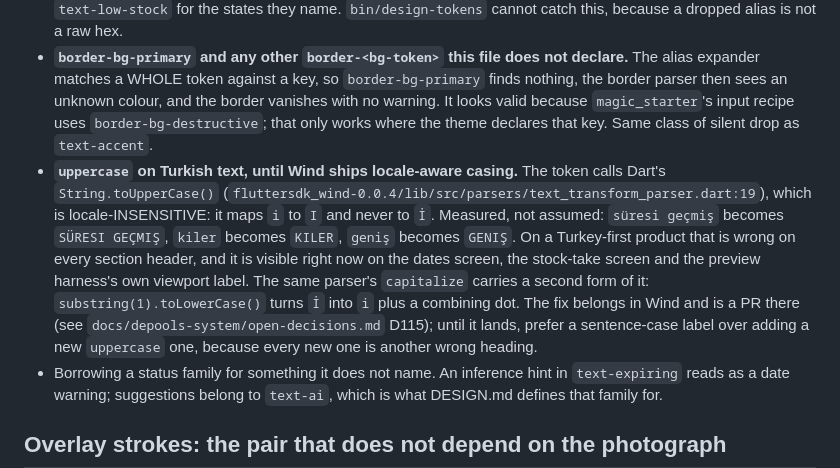
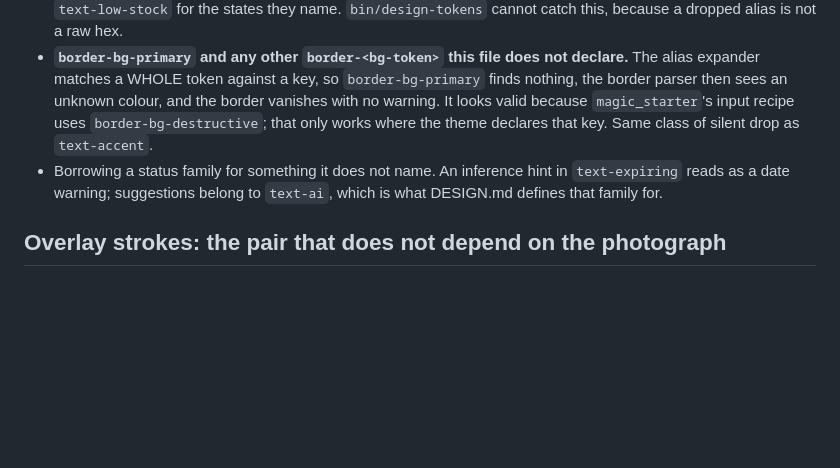
Before and after one commit to anilcancakir/depools, a Markdown page: DESIGN.md, the part around the change. Drawn GitHub-style; blank space fills up the shorter version.

```diff
--- a/DESIGN.md
+++ b/DESIGN.md
@@ -245,7 +245,6 @@ Four candidate pairings were rendered side by side at the real type scale, and a
 - Raw hex inside a component. Semantic tokens only, enforced by `.design-token-allowlist` and `bin/design-tokens`.
 - **`text-accent`. It does not exist.** `accent` is declared here but `design:sync` emits only `bg-accent`, so `text-accent` drops silently and the text renders at full foreground brightness, which looks like a value rather than a hint. For tinted text use a status family: `text-ai` (teal) for anything the app inferred or suggested, `text-expiring` / `text-low-stock` for the states they name. `bin/design-tokens` cannot catch this, because a dropped alias is not a raw hex.
 - **`border-bg-primary` and any other `border-<bg-token>` this file does not declare.** The alias expander matches a WHOLE token against a key, so `border-bg-primary` finds nothing, the border parser then sees an unknown colour, and the border vanishes with no warning. It looks valid because `magic_starter`'s input recipe uses `border-bg-destructive`; that only works where the theme declares that key. Same class of silent drop as `text-accent`.
-- **`uppercase` on Turkish text, until Wind ships locale-aware casing.** The token calls Dart's `String.toUpperCase()` (`fluttersdk_wind-0.0.4/lib/src/parsers/text_transform_parser.dart:19`), which is locale-INSENSITIVE: it maps `i` to `I` and never to `İ`. Measured, not assumed: `süresi geçmiş` becomes `SÜRESI GEÇMIŞ`, `kiler` becomes `KILER`, `geniş` becomes `GENIŞ`. On a Turkey-first product that is wrong on every section header, and it is visible right now on the dates screen, the stock-take screen and the preview harness's own viewport label. The same parser's `capitalize` carries a second form of it: `substring(1).toLowerCase()` turns `İ` into `i` plus a combining dot. The fix belongs in Wind and is a PR there (see `docs/depools-system/open-decisions.md` D115); until it lands, prefer a sentence-case label over adding a new `uppercase` one, because every new one is another wrong heading.
 - Borrowing a status family for something it does not name. An inference hint in `text-expiring` reads as a date warning; suggestions belong to `text-ai`, which is what DESIGN.md defines that family for.
 
 ## Overlay strokes: the pair that does not depend on the photograph
```
Also changed, not shown: docs/depools-system/open-decisions.md (+12 -18 lines).
